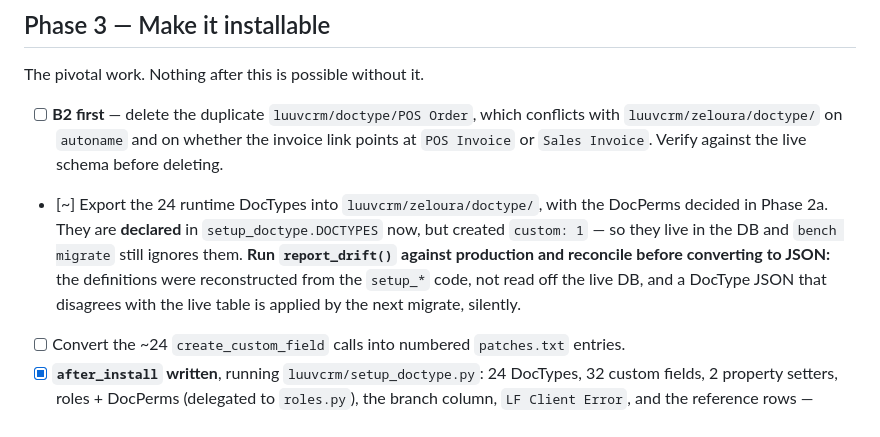
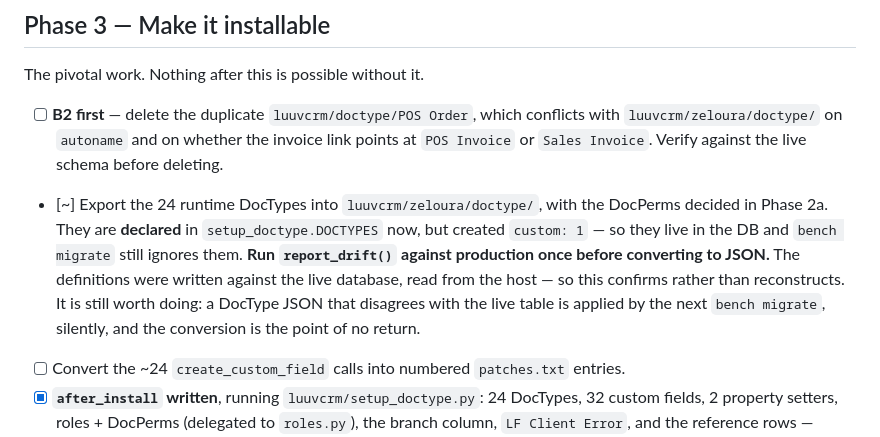
Before and after one commit to bizveen/luuvfryxo, a Markdown page: docs/ROADMAP.md, the part around the change. Drawn GitHub-style.

```diff
--- a/docs/ROADMAP.md
+++ b/docs/ROADMAP.md
@@ -189,7 +189,7 @@ else:
 The pivotal work. Nothing after this is possible without it.
 
 - [ ] **B2 first** — delete the duplicate `luuvcrm/doctype/POS Order`, which conflicts with `luuvcrm/zeloura/doctype/` on `autoname` and on whether the invoice link points at `POS Invoice` or `Sales Invoice`. Verify against the live schema before deleting.
-- [~] Export the 24 runtime DocTypes into `luuvcrm/zeloura/doctype/`, with the DocPerms decided in Phase 2a. They are **declared** in `setup_doctype.DOCTYPES` now, but created `custom: 1` — so they live in the DB and `bench migrate` still ignores them. **Run `report_drift()` against production and reconcile before converting to JSON:** the definitions were reconstructed from the `setup_*` code, not read off the live DB, and a DocType JSON that disagrees with the live table is applied by the next migrate, silently.
+- [~] Export the 24 runtime DocTypes into `luuvcrm/zeloura/doctype/`, with the DocPerms decided in Phase 2a. They are **declared** in `setup_doctype.DOCTYPES` now, but created `custom: 1` — so they live in the DB and `bench migrate` still ignores them. **Run `report_drift()` against production once before converting to JSON.** The definitions were written against the live database, read from the host — so this confirms rather than reconstructs. It is still worth doing: a DocType JSON that disagrees with the live table is applied by the next `bench migrate`, silently, and the conversion is the point of no return.
 - [ ] Convert the ~24 `create_custom_field` calls into numbered `patches.txt` entries.
 - [x] **`after_install` written**, running `luuvcrm/setup_doctype.py`: 24 DocTypes, 32 custom fields, 2 property setters, roles + DocPerms (delegated to `roles.py`), the branch column, `LF Client Error`, and the reference rows — kitchen groups, expense categories, the `Walk In` customer, the settings singles. `report_drift()` says read-only what a site is missing. Verified on this site: zero drift, and re-running changes nothing. 11 tests in `test_setup.py`.
   **The thing to remember:** `frappe.installer.set_all_patches_as_completed()` marks every patch as done on a fresh install *without running it*, so none of the four patches in `patches.txt` fires on a new site — `after_install` is all it gets, and it has to do everything they do or a fresh site and a migrated site are different sites.
```
Also changed, not shown: docs/PRODUCTION_READINESS.md (+1 -1 lines).
